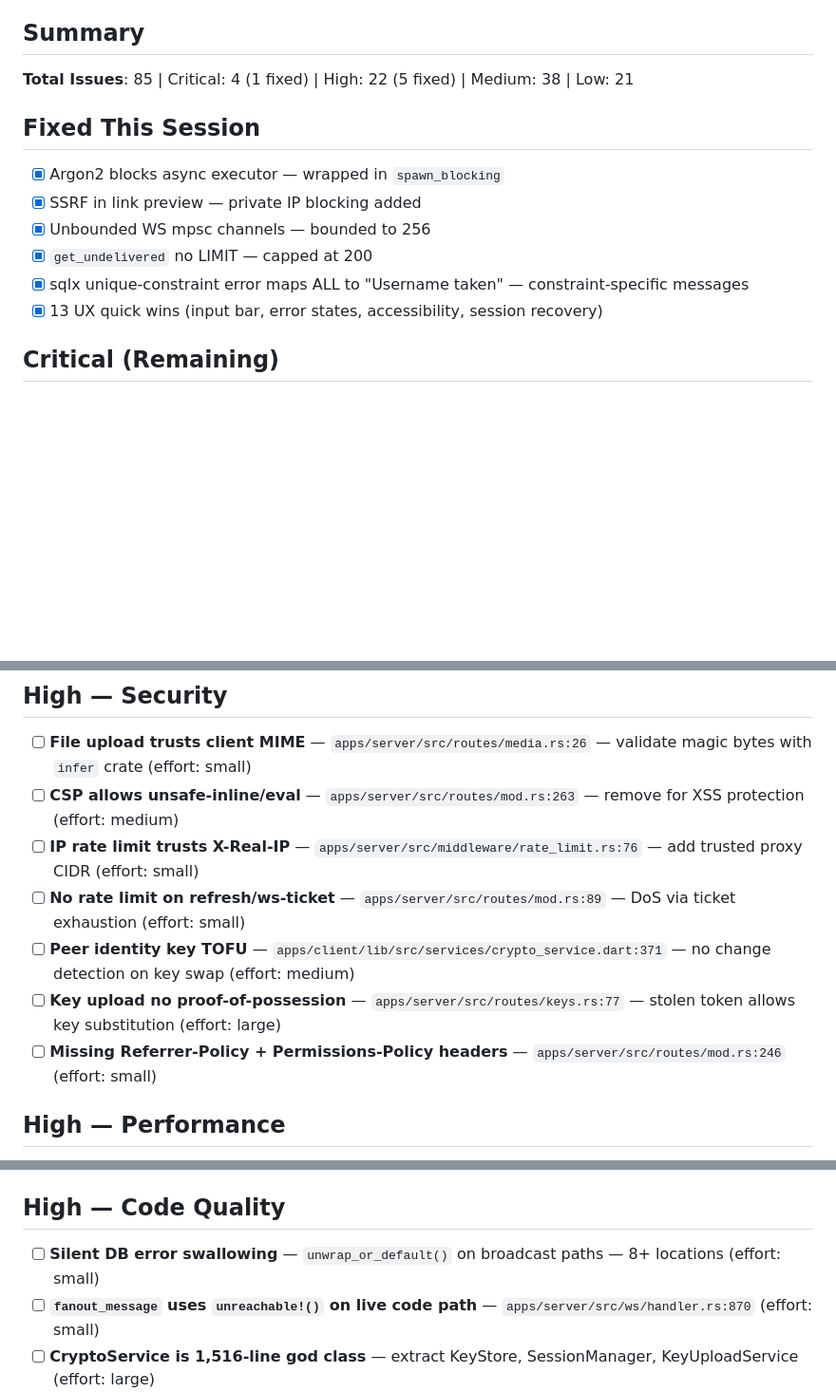
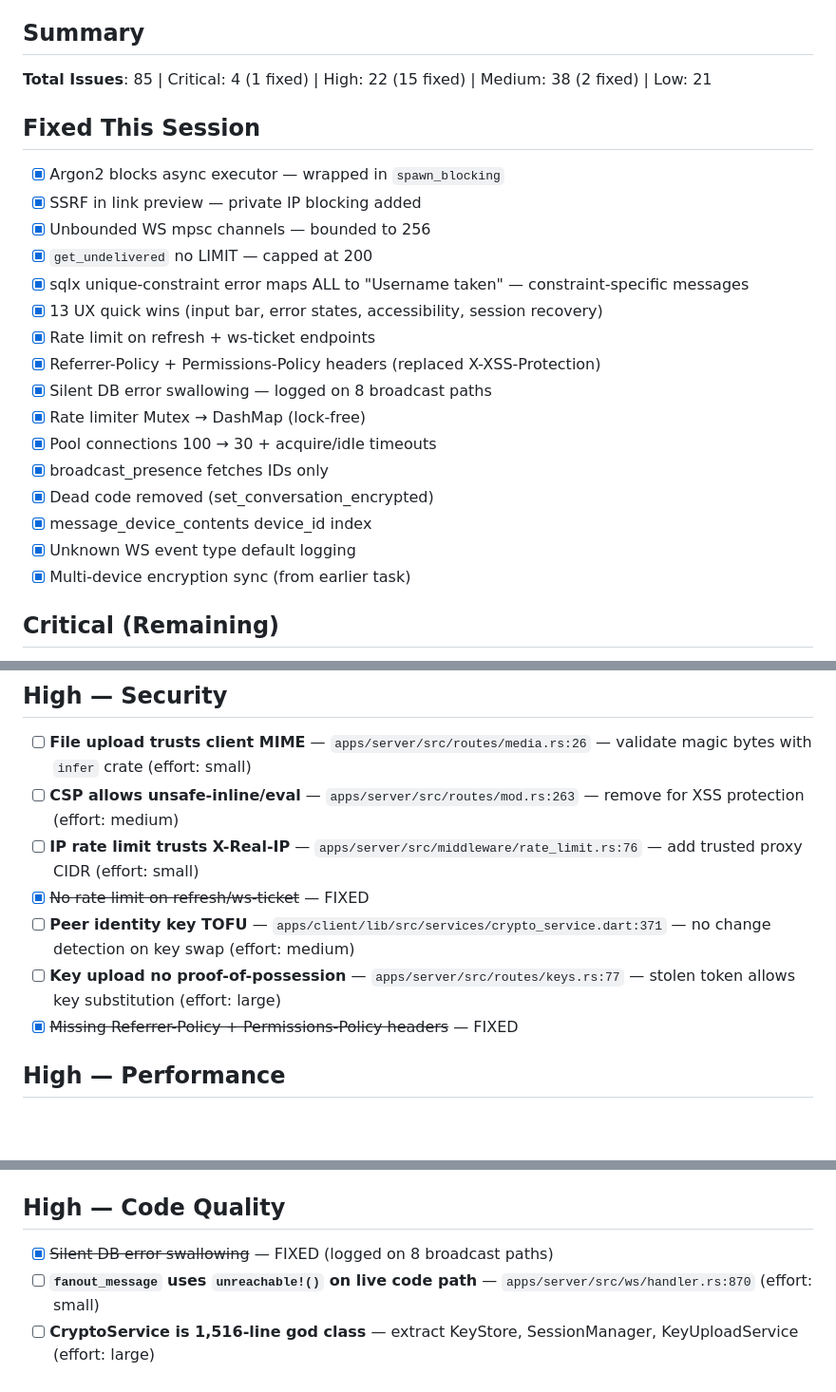
Before and after one commit to NC1107/echo-messenger, a Markdown page: TECHNICAL_DEBT.md, 3 parts joined by grey strips. Shown at 95% size. GitHub-like rendering; blank space fills up the shorter version.

Commit message:
docs: update TECHNICAL_DEBT.md with 10 more completed fixes

```diff
--- a/TECHNICAL_DEBT.md
+++ b/TECHNICAL_DEBT.md
@@ -3,7 +3,7 @@
 Last updated: 2026-04-11
 
 ## Summary
-**Total Issues**: 85 | Critical: 4 (1 fixed) | High: 22 (5 fixed) | Medium: 38 | Low: 21
+**Total Issues**: 85 | Critical: 4 (1 fixed) | High: 22 (15 fixed) | Medium: 38 (2 fixed) | Low: 21
 
 ## Fixed This Session
 - [x] Argon2 blocks async executor — wrapped in `spawn_blocking`
@@ -12,6 +12,16 @@ Last updated: 2026-04-11
 - [x] `get_undelivered` no LIMIT — capped at 200
 - [x] sqlx unique-constraint error maps ALL to "Username taken" — constraint-specific messages
 - [x] 13 UX quick wins (input bar, error states, accessibility, session recovery)
+- [x] Rate limit on refresh + ws-ticket endpoints
+- [x] Referrer-Policy + Permissions-Policy headers (replaced X-XSS-Protection)
+- [x] Silent DB error swallowing — logged on 8 broadcast paths
+- [x] Rate limiter Mutex → DashMap (lock-free)
+- [x] Pool connections 100 → 30 + acquire/idle timeouts
+- [x] broadcast_presence fetches IDs only
+- [x] Dead code removed (set_conversation_encrypted)
+- [x] message_device_contents device_id index
+- [x] Unknown WS event type default logging
+- [x] Multi-device encryption sync (from earlier task)
 
 ## Critical (Remaining)
 - [ ] **Untested auth refresh token theft detection** — `apps/server/src/routes/auth.rs` — no integration tests for refresh flow (effort: small)
@@ -22,10 +32,10 @@ Last updated: 2026-04-11
 - [ ] **File upload trusts client MIME** — `apps/server/src/routes/media.rs:26` — validate magic bytes with `infer` crate (effort: small)
 - [ ] **CSP allows unsafe-inline/eval** — `apps/server/src/routes/mod.rs:263` — remove for XSS protection (effort: medium)
 - [ ] **IP rate limit trusts X-Real-IP** — `apps/server/src/middleware/rate_limit.rs:76` — add trusted proxy CIDR (effort: small)
-- [ ] **No rate limit on refresh/ws-ticket** — `apps/server/src/routes/mod.rs:89` — DoS via ticket exhaustion (effort: small)
+- [x] ~~No rate limit on refresh/ws-ticket~~ — FIXED
 - [ ] **Peer identity key TOFU** — `apps/client/lib/src/services/crypto_service.dart:371` — no change detection on key swap (effort: medium)
 - [ ] **Key upload no proof-of-possession** — `apps/server/src/routes/keys.rs:77` — stolen token allows key substitution (effort: large)
-- [ ] **Missing Referrer-Policy + Permissions-Policy headers** — `apps/server/src/routes/mod.rs:246` (effort: small)
+- [x] ~~Missing Referrer-Policy + Permissions-Policy headers~~ — FIXED
 
 ## High — Performance
 - [ ] **5-6 sequential DB round-trips per WS message send** — `apps/server/src/ws/handler.rs:493` — consolidate queries (effort: medium)
@@ -39,7 +49,7 @@ Last updated: 2026-04-11
 - [ ] **SQL in WS handler** — `lookup_reply_context` bypasses db/ module (effort: small)
 
 ## High — Code Quality
-- [ ] **Silent DB error swallowing** — `unwrap_or_default()` on broadcast paths — 8+ locations (effort: small)
+- [x] ~~Silent DB error swallowing~~ — FIXED (logged on 8 broadcast paths)
 - [ ] **`fanout_message` uses `unreachable!()` on live code path** — `apps/server/src/ws/handler.rs:870` (effort: small)
 - [ ] **CryptoService is 1,516-line god class** — extract KeyStore, SessionManager, KeyUploadService (effort: large)
 - [ ] **crypto_provider silent keyring degradation** — sends plaintext when keyring unavailable (effort: medium)
```
